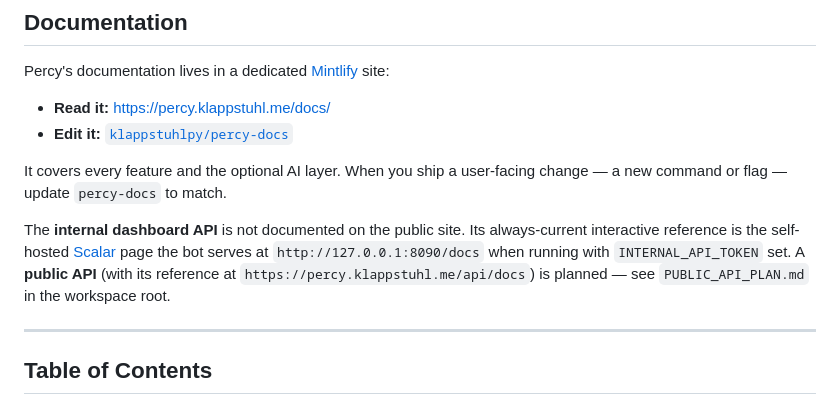
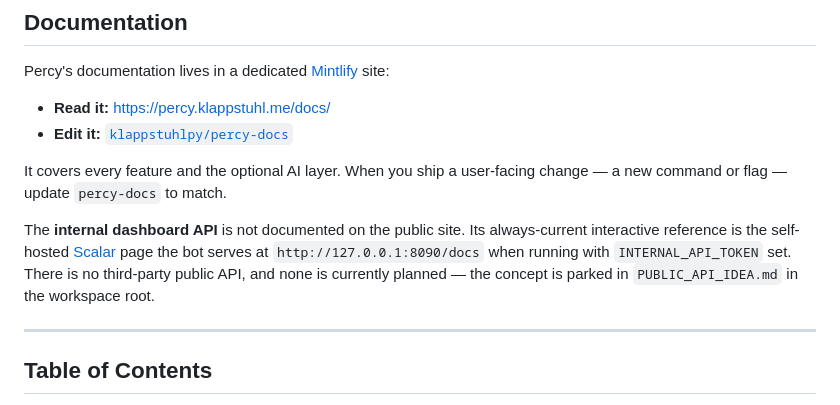
Before and after one commit to klappstuhlpy/Percy, a Markdown page: README.md, the part around the change. GitHub-like rendering.

Commit message:
docs: public API is parked, not planned
The public API idea was deferred; the README now points at
PUBLIC_API_IDEA.md (workspace root) instead of announcing it as planned.

Co-Authored-By: Claude Fable 5 <noreply@anthropic.com>

```diff
--- a/README.md
+++ b/README.md
@@ -39,8 +39,8 @@ update `percy-docs` to match.
 
 The **internal dashboard API** is not documented on the public site. Its always-current interactive reference is the
 self-hosted [Scalar](https://scalar.com/) page the bot serves at `http://127.0.0.1:8090/docs` when running with
-`INTERNAL_API_TOKEN` set. A **public API** (with its reference at `https://percy.klappstuhl.me/api/docs`) is planned —
-see `PUBLIC_API_PLAN.md` in the workspace root.
+`INTERNAL_API_TOKEN` set. There is no third-party public API, and none is currently planned — the concept is parked
+in `PUBLIC_API_IDEA.md` in the workspace root.
 
 ---
 
```
